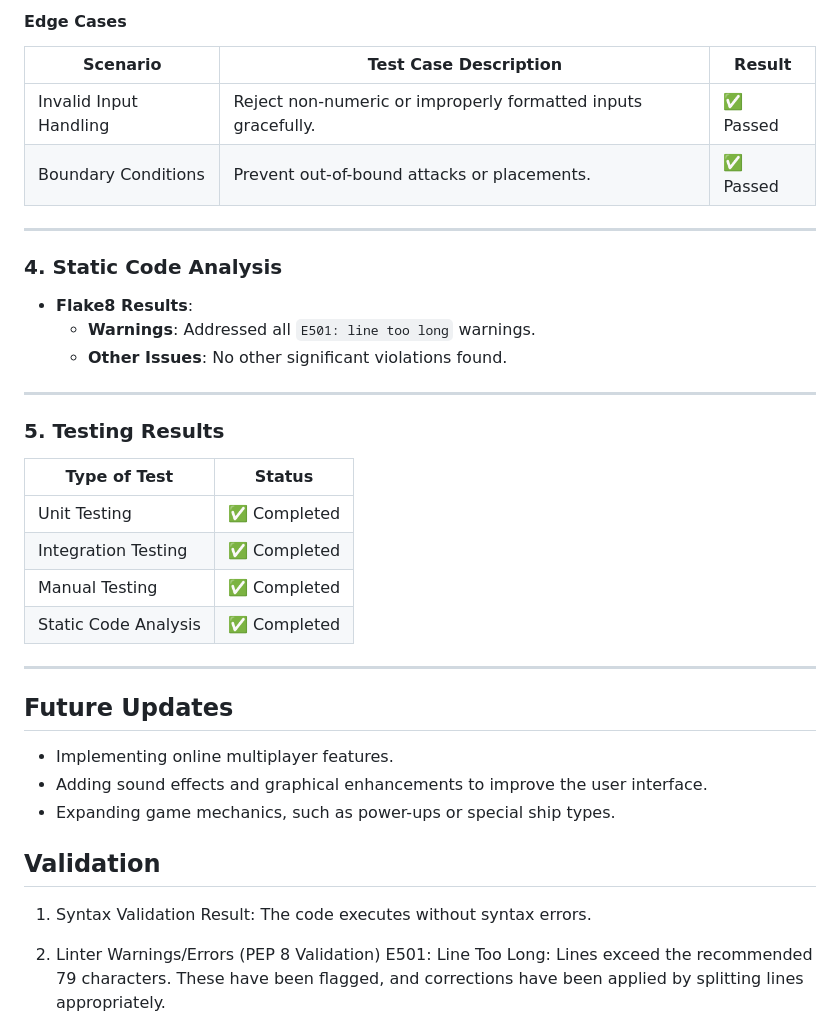
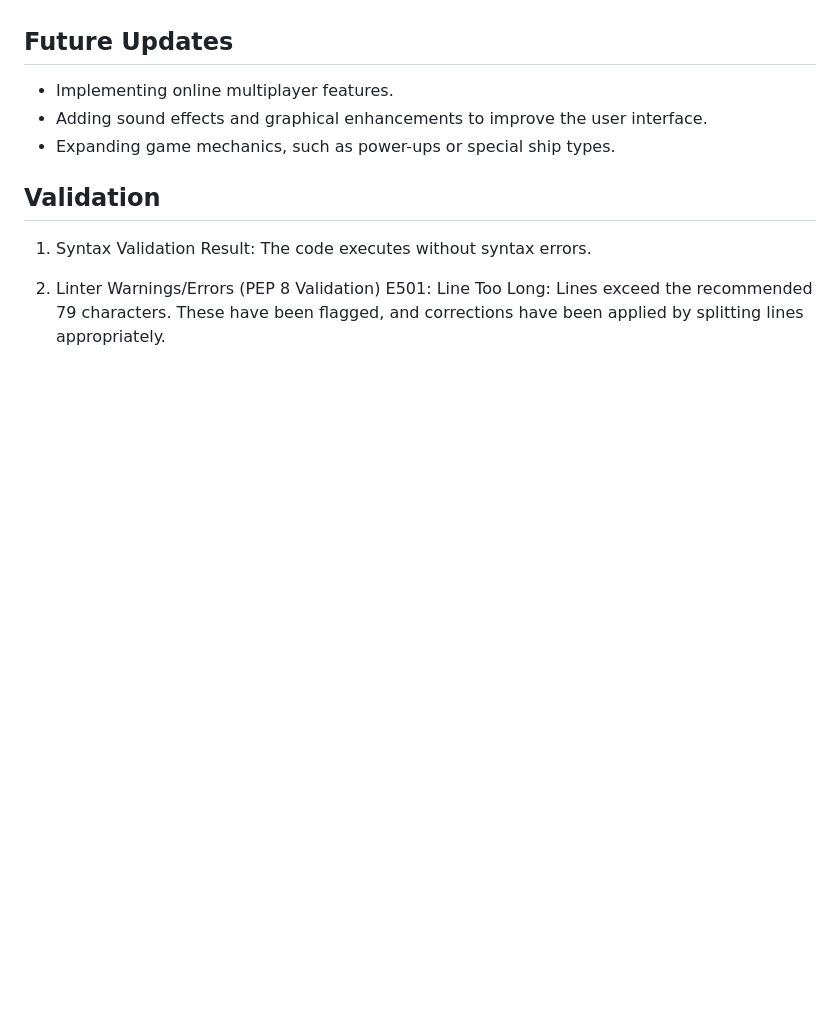
Before and after one commit to yohannes2025/project3, a Markdown page: README.md, the part around the change printed below. Rendered like a GitHub page; blank space fills up the shorter version.

```diff
--- a/README.md
+++ b/README.md
@@ -264,30 +219,3 @@ The main technology used to create this program is Python
-#### **Edge Cases**
-
-| Scenario | Test Case Description | Result |
-| --- | --- | --- |
-| Invalid Input Handling | Reject non-numeric or improperly formatted inputs gracefully. | ✅ Passed |
-| Boundary Conditions | Prevent out-of-bound attacks or placements. | ✅ Passed |
-
-* * * * *
-
-### 4\. **Static Code Analysis**
-
--   **Flake8 Results**:
-    -   **Warnings**: Addressed all `E501: line too long` warnings.
-    -   **Other Issues**: No other significant violations found.
-
-* * * * *
-
-### 5\. **Testing Results**
-
-| Type of Test | Status |
-| --- | --- |
-| Unit Testing | ✅ Completed |
-| Integration Testing | ✅ Completed |
-| Manual Testing | ✅ Completed |
-| Static Code Analysis | ✅ Completed |
-
-* * * * *
 
 
 ## Future Updates
```
Also changed, not shown: other parts of README.md (+0 -45 lines).
